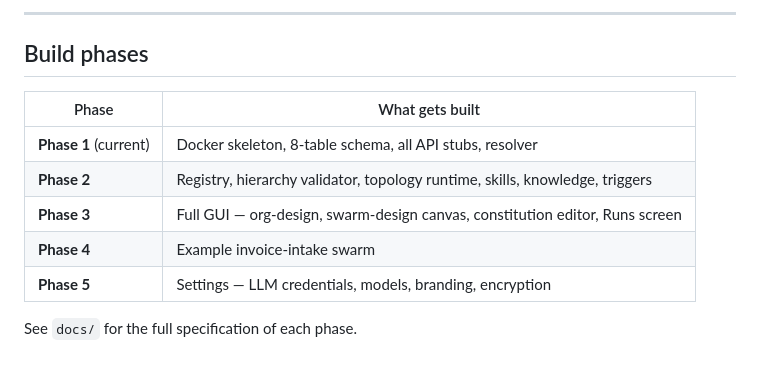
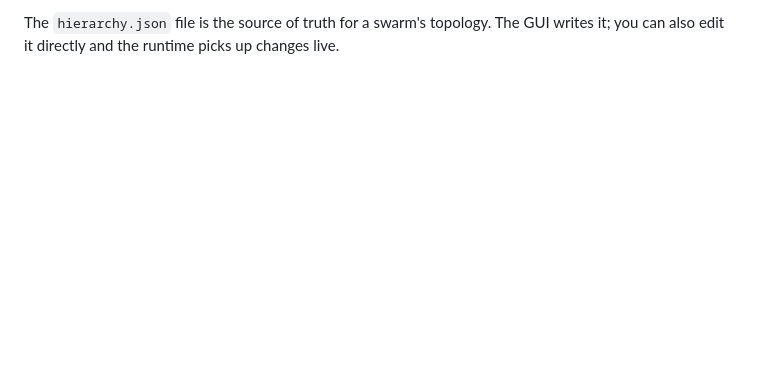
Before and after one commit to ralphbarendse/swarmwright, a Markdown page: README.md, the part around one of its changes. GitHub-like rendering; blank space fills up the shorter version.

````diff
--- a/README.md
+++ b/README.md
@@ -144,15 +157,3 @@ python3 -m pytest tests/test_resolver.py tests/test_api.py tests/test_llm.py -v
 ```
 
----
-
-## Build phases
-
-| Phase | What gets built |
-|---|---|
-| **Phase 1** (current) | Docker skeleton, 8-table schema, all API stubs, resolver |
-| **Phase 2** | Registry, hierarchy validator, topology runtime, skills, knowledge, triggers |
-| **Phase 3** | Full GUI — org-design, swarm-design canvas, constitution editor, Runs screen |
-| **Phase 4** | Example invoice-intake swarm |
-| **Phase 5** | Settings — LLM credentials, models, branding, encryption |
-
-See `docs/` for the full specification of each phase.
+The `hierarchy.json` file is the source of truth for a swarm's topology. The GUI writes it; you can also edit it directly and the runtime picks up changes live.
````
Also changed, not shown: other parts of README.md (+116 -103 lines).
